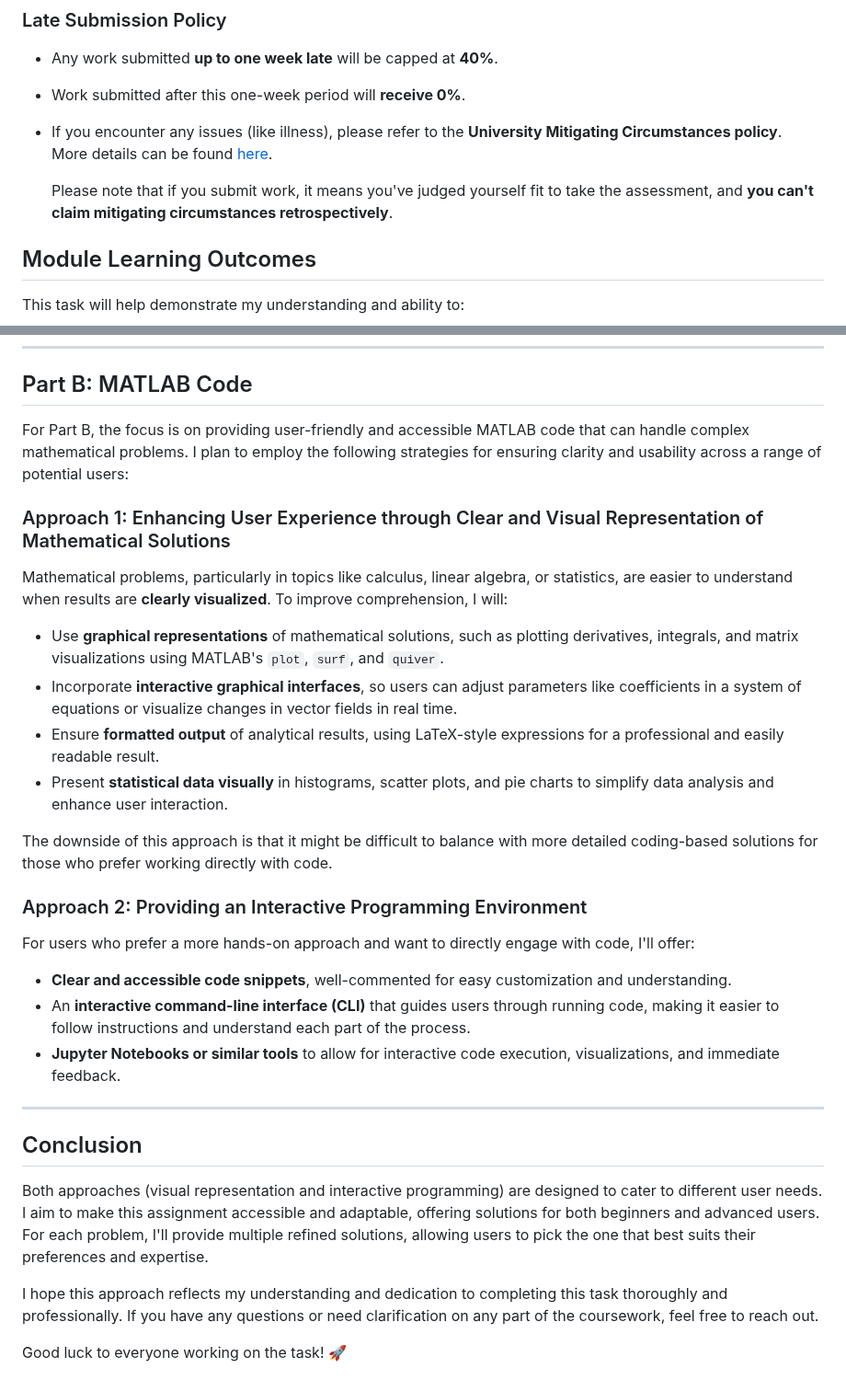
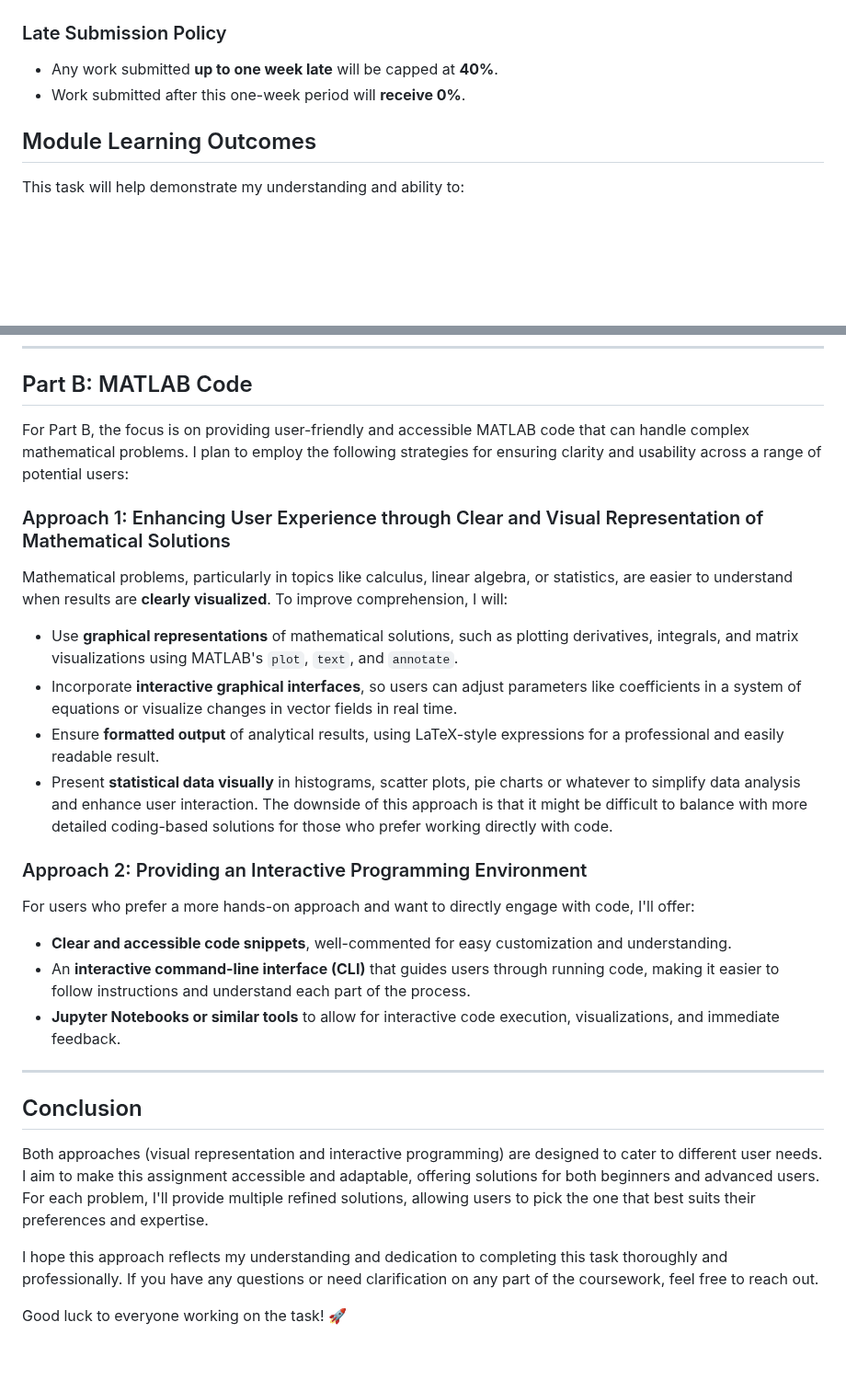
Before and after one commit to sakx7/mathcompuni, a Markdown page: README.md, 2 parts joined by grey strips. Shown at 92% size. GitHub-like rendering; blank space fills up the shorter version.

```diff
--- a/README.md
+++ b/README.md
@@ -31,10 +31,6 @@ Department of Mechanical Engineering
 ### Late Submission Policy
 - Any work submitted **up to one week late** will be capped at **40%**.
 - Work submitted after this one-week period will **receive 0%**.
-- If you encounter any issues (like illness), please refer to the **University Mitigating Circumstances policy**.
-  More details can be found [here](https://mykingston.kingston.ac.uk/myfaculty/sec/secstudentsupportMC/Pages/Mitigating-Circumstances.aspx).
-
-  Please note that if you submit work, it means you've judged yourself fit to take the assessment, and **you can't claim mitigating circumstances retrospectively**.
 
 ## Module Learning Outcomes
 This task will help demonstrate my understanding and ability to:
@@ -51,17 +47,16 @@ Given my proficiency with **LaTeX**, I have chosen to compile my solutions using
 
 ## Part B: MATLAB Code
 
-For Part B, the focus is on providing user-friendly and accessible MATLAB code that can handle complex mathematical problems. I plan to employ the following strategies for ensuring clarity and usability across a range of potential users:
+For Part B, the focus is on providing user-friendly and accessible MATLAB code that can handle complex mathematical problems.
+I plan to employ the following strategies for ensuring clarity and usability across a range of potential users:
 
 ### Approach 1: Enhancing User Experience through Clear and Visual Representation of Mathematical Solutions
 Mathematical problems, particularly in topics like calculus, linear algebra, or statistics, are easier to understand when results are **clearly visualized**. To improve comprehension, I will:
-- Use **graphical representations** of mathematical solutions, such as plotting derivatives, integrals, and matrix visualizations using MATLAB's `plot`, `surf`, and `quiver`.
+- Use **graphical representations** of mathematical solutions, such as plotting derivatives, integrals, and matrix visualizations using MATLAB's `plot`, `text`, and `annotate`.
 - Incorporate **interactive graphical interfaces**, so users can adjust parameters like coefficients in a system of equations or visualize changes in vector fields in real time.
 - Ensure **formatted output** of analytical results, using LaTeX-style expressions for a professional and easily readable result.
-- Present **statistical data visually** in histograms, scatter plots, and pie charts to simplify data analysis and enhance user interaction.
-
+- Present **statistical data visually** in histograms, scatter plots, pie charts or whatever to simplify data analysis and enhance user interaction.
 The downside of this approach is that it might be difficult to balance with more detailed coding-based solutions for those who prefer working directly with code.
-
 ### Approach 2: Providing an Interactive Programming Environment
 For users who prefer a more hands-on approach and want to directly engage with code, I'll offer:
 - **Clear and accessible code snippets**, well-commented for easy customization and understanding.
@@ -71,9 +66,11 @@ For users who prefer a more hands-on approach and want to directly engage with c
 ---
 
 ## Conclusion
+Both approaches (visual representation and interactive programming) are designed to cater to different user needs.
+I aim to make this assignment accessible and adaptable, offering solutions for both beginners and advanced users.
+For each problem, I'll provide multiple refined solutions, allowing users to pick the one that best suits their preferences and expertise.
 
-Both approaches (visual representation and interactive programming) are designed to cater to different user needs. I aim to make this assignment accessible and adaptable, offering solutions for both beginners and advanced users. For each problem, I'll provide multiple refined solutions, allowing users to pick the one that best suits their preferences and expertise.
-
-I hope this approach reflects my understanding and dedication to completing this task thoroughly and professionally. If you have any questions or need clarification on any part of the coursework, feel free to reach out.
+I hope this approach reflects my understanding and dedication to completing this task thoroughly and professionally.
+If you have any questions or need clarification on any part of the coursework, feel free to reach out.
 
 Good luck to everyone working on the task! 🚀
```
